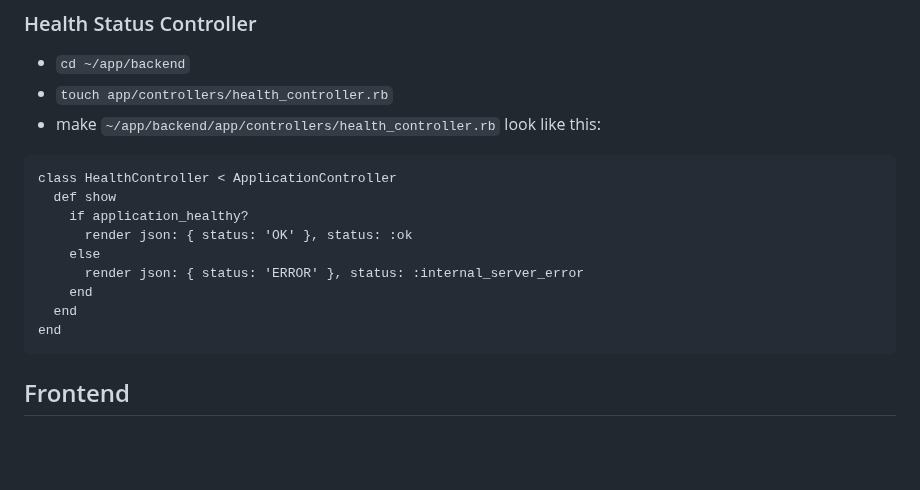
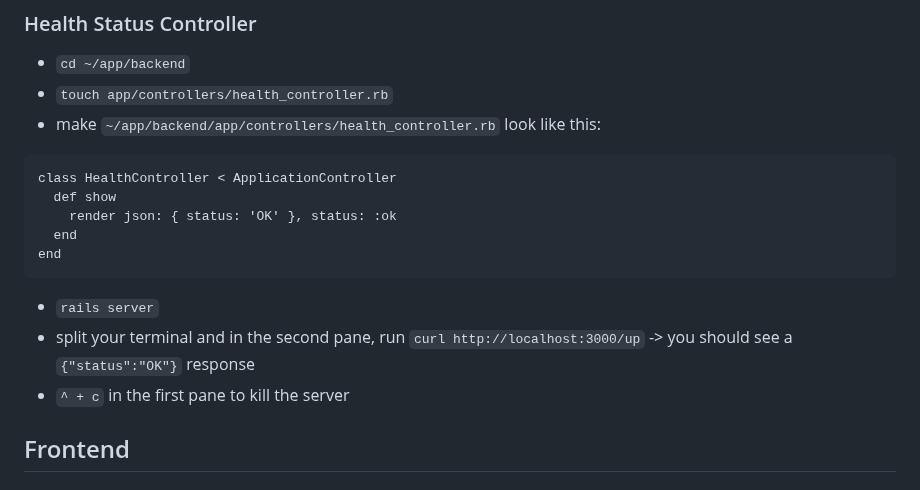
Before and after one commit to mark-mcdermott/drivetracks-wip-nuxt3, a Markdown page: README.md, the part around the change. Drawn GitHub-style; blank space fills up the shorter version.

Commit message:
Update readme - tighten up the health status controller section

````diff
--- a/README.md
+++ b/README.md
@@ -159,14 +159,13 @@ config.include FactoryBot::Syntax::Methods
 ```
 class HealthController < ApplicationController
   def show
-    if application_healthy?
-      render json: { status: 'OK' }, status: :ok
-    else
-      render json: { status: 'ERROR' }, status: :internal_server_error
-    end
+    render json: { status: 'OK' }, status: :ok
   end
 end
 ```
+- `rails server`
+- split your terminal and in the second pane, run `curl http://localhost:3000/up` -> you should see a `{"status":"OK"}` response
+- `^ + c` in the first pane to kill the server
 
 ## Frontend
 
````
